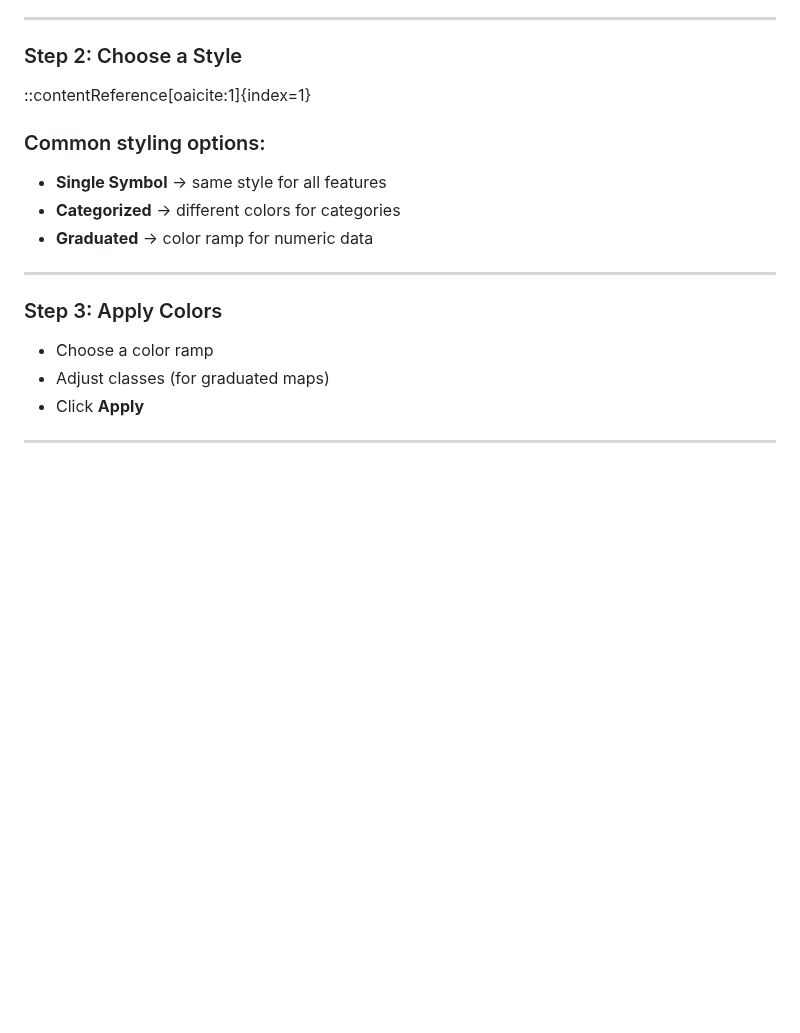
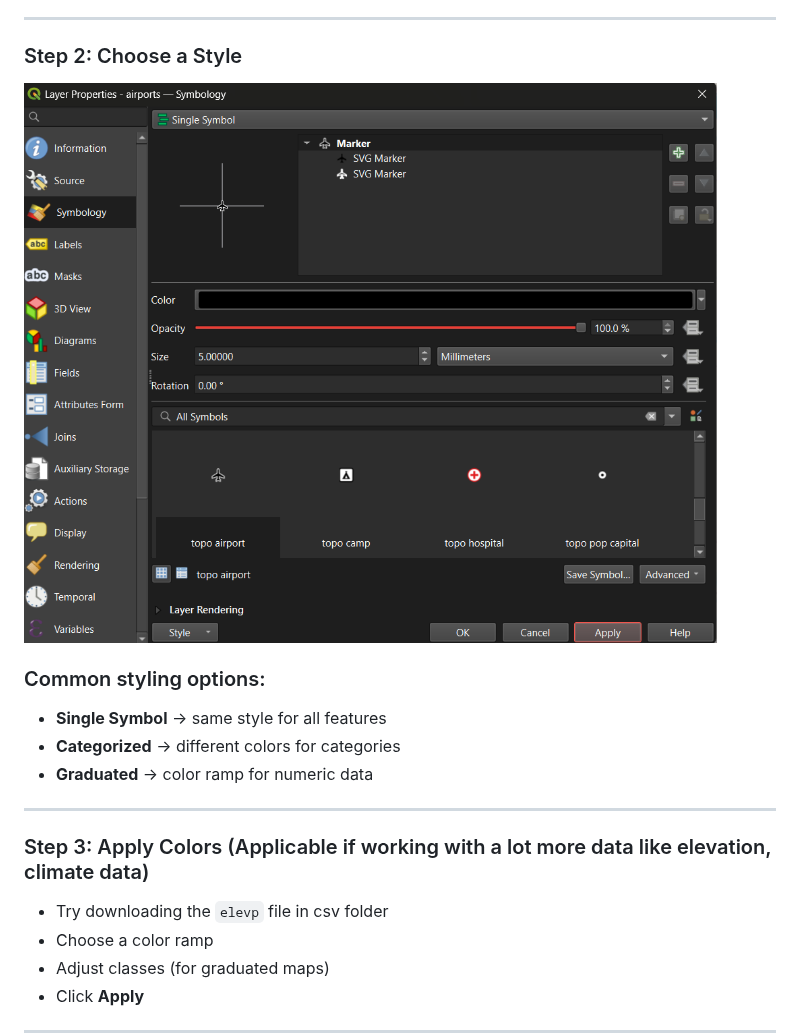
Before and after one commit to SpatialTurn/DataVisualization, a Markdown page: episodes/qgisintro.md, the part around one of its changes. Rendered like a GitHub page; pictures changed too: episodes/symbology.png (added); blank space fills up the shorter version.

Commit message:
added symbology panel

```diff
--- a/episodes/qgisintro.md
+++ b/episodes/qgisintro.md
@@ -133,9 +149,7 @@ This table contains the data behind your map.
 
 ### Step 2: Choose a Style
 
-
-::contentReference[oaicite:1]{index=1}
-
+![You can change marker size, symbols, transparency etc. Make your map visually good such that it is clear to viewer!](symbology.png "Airport Map Alaska")
 
 ### Common styling options:
 
@@ -145,8 +159,9 @@ This table contains the data behind your map.
 
 ---
 
-### Step 3: Apply Colors
+### Step 3: Apply Colors (Applicable if working with a lot more data like elevation, climate data)
 
+- Try downloading the `elevp` file in csv folder
 - Choose a color ramp
 - Adjust classes (for graduated maps)
 - Click **Apply**
```
Also changed, not shown: other parts of episodes/qgisintro.md (+18 -2 lines).
